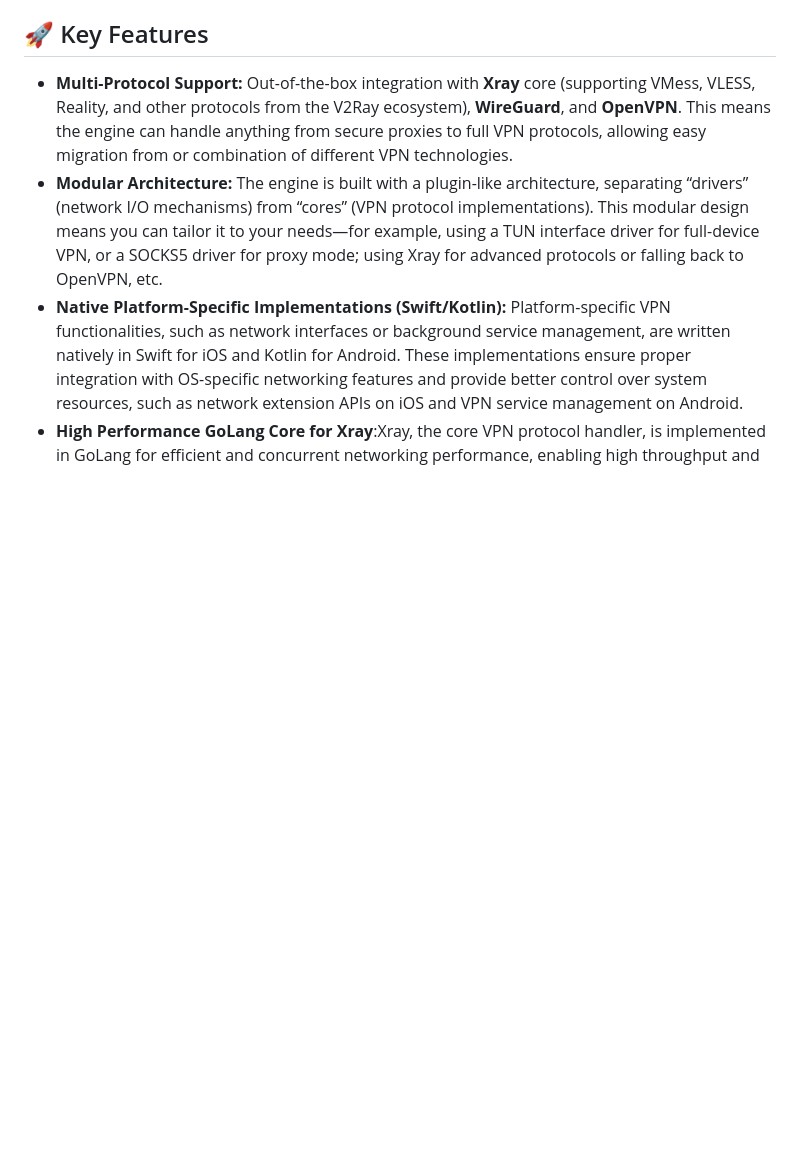
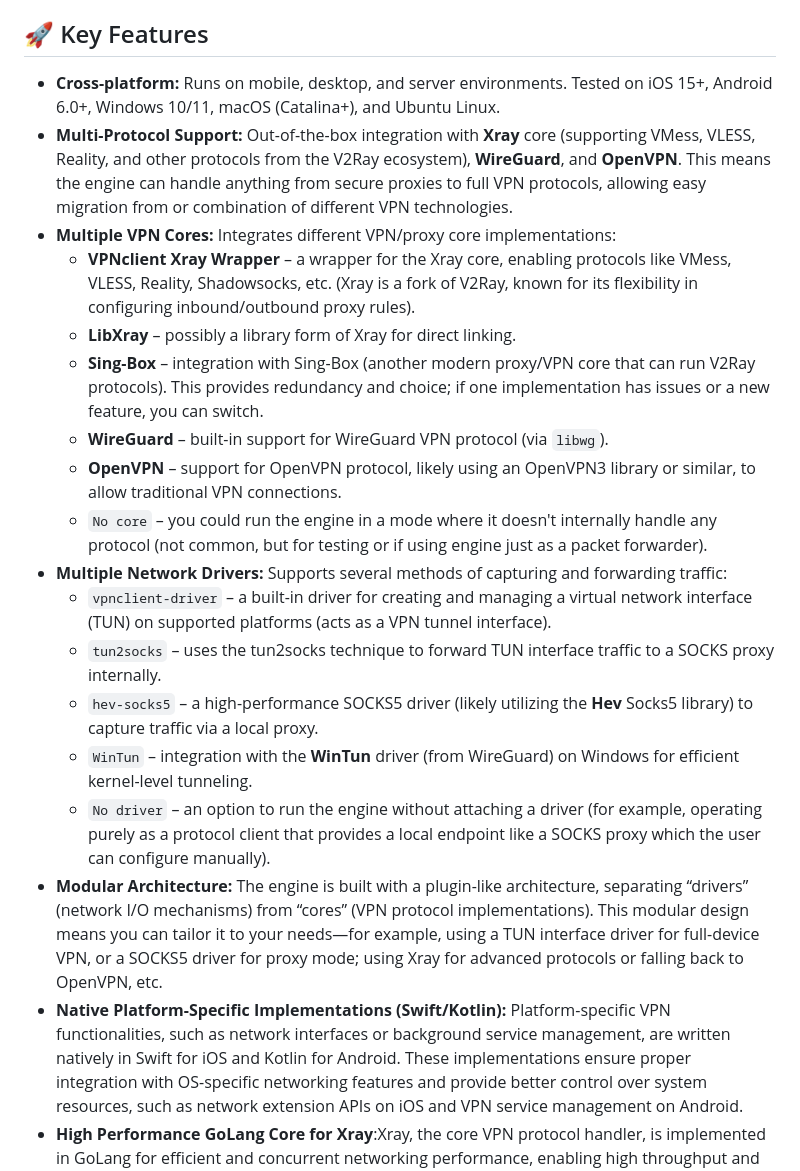
Before and after one commit to VPNclient/flutter_vpn_engine, a Markdown page: README.md, the part around the change printed below. Rendered like a GitHub page; blank space fills up the shorter version.

```diff
--- a/README.md
+++ b/README.md
@@ -5,7 +5,21 @@
 
 
 ## 🚀 Key Features
+- **Cross-platform:** Runs on mobile, desktop, and server environments. Tested on iOS 15+, Android 6.0+, Windows 10/11, macOS (Catalina+), and Ubuntu Linux.
 - **Multi-Protocol Support:** Out-of-the-box integration with **Xray** core (supporting VMess, VLESS, Reality, and other protocols from the V2Ray ecosystem), **WireGuard**, and **OpenVPN**. This means the engine can handle anything from secure proxies to full VPN protocols, allowing easy migration from or combination of different VPN technologies.
+- **Multiple VPN Cores:** Integrates different VPN/proxy core implementations:
+  - **VPNclient Xray Wrapper** – a wrapper for the Xray core, enabling protocols like VMess, VLESS, Reality, Shadowsocks, etc. (Xray is a fork of V2Ray, known for its flexibility in configuring inbound/outbound proxy rules).
+  - **LibXray** – possibly a library form of Xray for direct linking.
+  - **Sing-Box** – integration with Sing-Box (another modern proxy/VPN core that can run V2Ray protocols). This provides redundancy and choice; if one implementation has issues or a new feature, you can switch.
+  - **WireGuard** – built-in support for WireGuard VPN protocol (via `libwg`).
+  - **OpenVPN** – support for OpenVPN protocol, likely using an OpenVPN3 library or similar, to allow traditional VPN connections.
+  - `No core` – you could run the engine in a mode where it doesn't internally handle any protocol (not common, but for testing or if using engine just as a packet forwarder).
+- **Multiple Network Drivers:** Supports several methods of capturing and forwarding traffic:
+  - `vpnclient-driver` – a built-in driver for creating and managing a virtual network interface (TUN) on supported platforms (acts as a VPN tunnel interface).
+  - `tun2socks` – uses the tun2socks technique to forward TUN interface traffic to a SOCKS proxy internally.
+  - `hev-socks5` – a high-performance SOCKS5 driver (likely utilizing the **Hev** Socks5 library) to capture traffic via a local proxy.
+  - `WinTun` – integration with the **WinTun** driver (from WireGuard) on Windows for efficient kernel-level tunneling.
+  - `No driver` – an option to run the engine without attaching a driver (for example, operating purely as a protocol client that provides a local endpoint like a SOCKS proxy which the user can configure manually).
 - **Modular Architecture:** The engine is built with a plugin-like architecture, separating “drivers” (network I/O mechanisms) from “cores” (VPN protocol implementations). This modular design means you can tailor it to your needs—for example, using a TUN interface driver for full-device VPN, or a SOCKS5 driver for proxy mode; using Xray for advanced protocols or falling back to OpenVPN, etc.
 - **Native Platform-Specific Implementations (Swift/Kotlin):** Platform-specific VPN functionalities, such as network interfaces or background service management, are written natively in Swift for iOS and Kotlin for Android. These implementations ensure proper integration with OS-specific networking features and provide better control over system resources, such as network extension APIs on iOS and VPN service management on Android.
 - **High Performance GoLang Core for Xray**:Xray, the core VPN protocol handler, is implemented in GoLang for efficient and concurrent networking performance, enabling high throughput and scalability, particularly in handling various tunneling protocols.
```
Also changed, not shown: other parts of README.md (+1 -0 lines).
